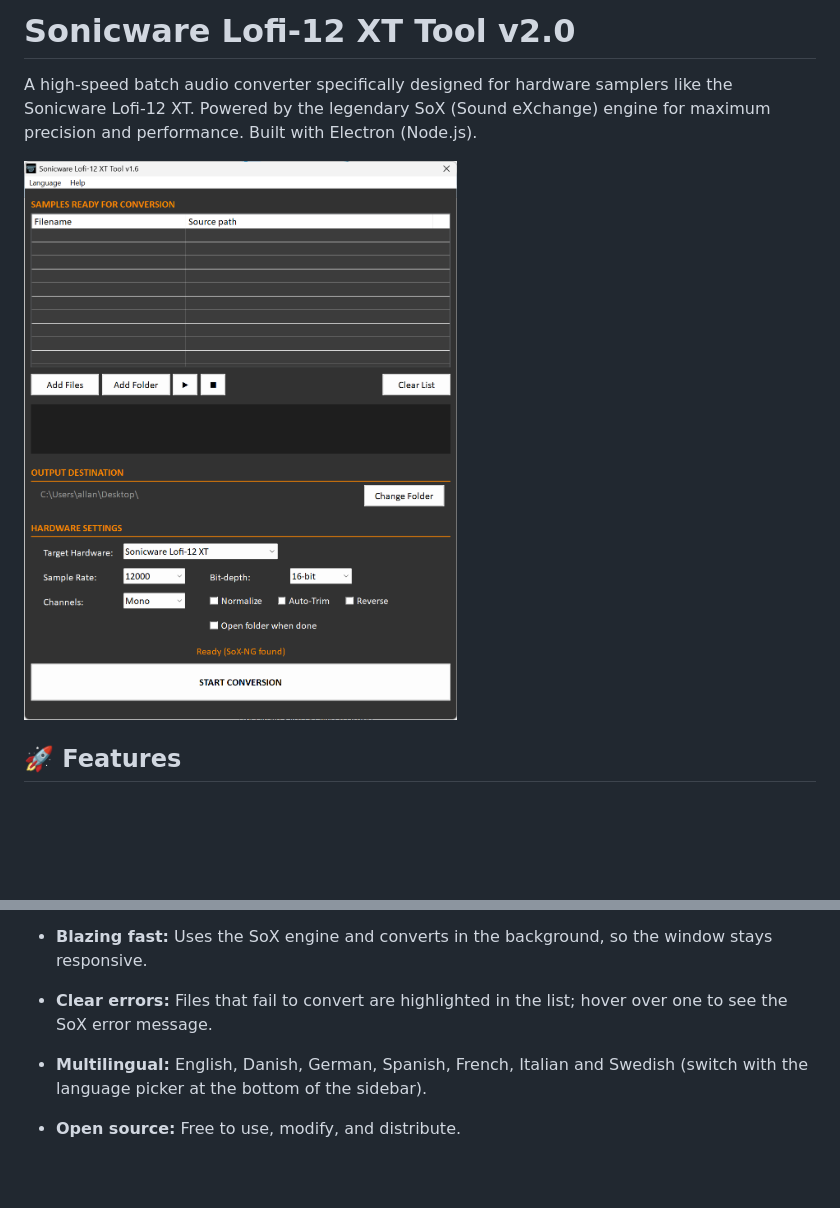
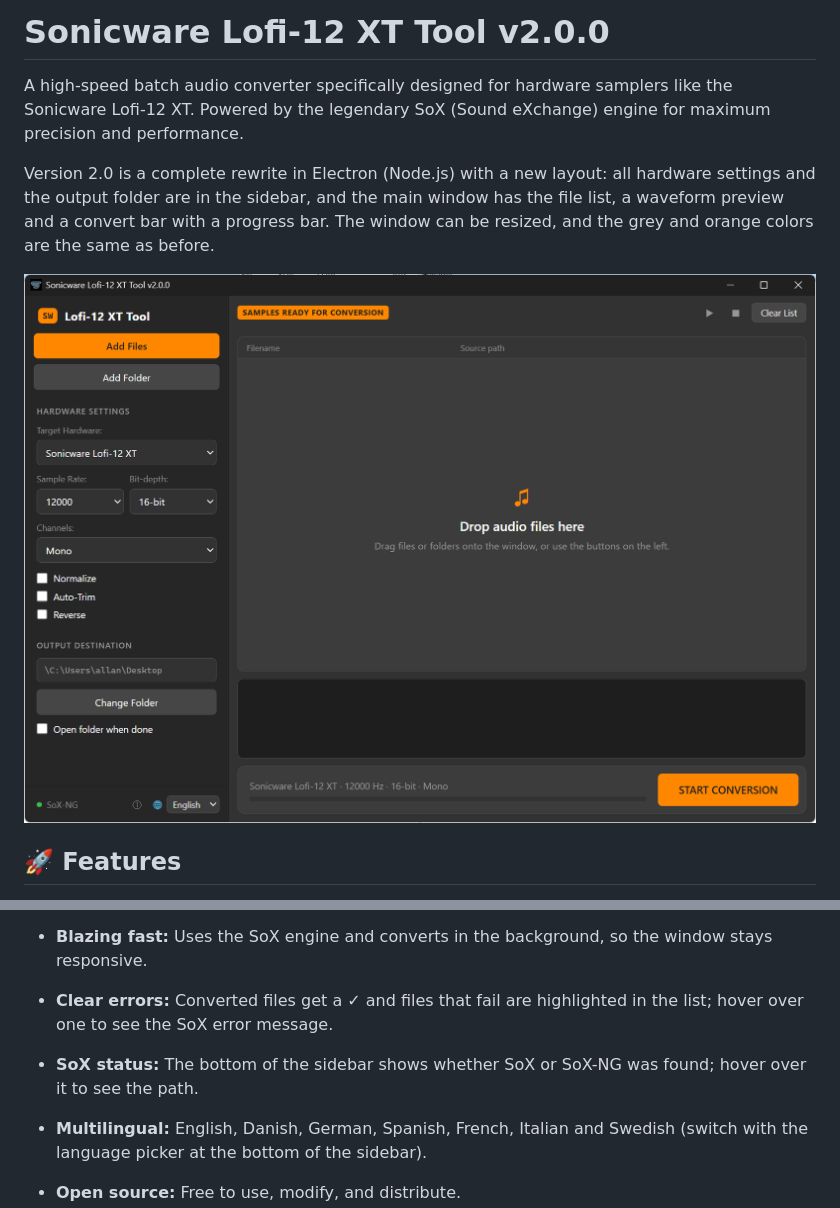
Before and after one commit to tristan202/sonicwaretool, a Markdown page: README.md, 2 parts joined by grey strips. Rendered like a GitHub page; pictures changed too: docs/screenshot.png; blank space fills up the shorter version.

```diff
--- a/README.md
+++ b/README.md
@@ -1,8 +1,10 @@
-# Sonicware Lofi-12 XT Tool v2.0
+# Sonicware Lofi-12 XT Tool v2.0.0
 
-A high-speed batch audio converter specifically designed for hardware samplers like the Sonicware Lofi-12 XT. Powered by the legendary SoX (Sound eXchange) engine for maximum precision and performance. Built with Electron (Node.js).
+A high-speed batch audio converter specifically designed for hardware samplers like the Sonicware Lofi-12 XT. Powered by the legendary SoX (Sound eXchange) engine for maximum precision and performance.
 
-<img width="527" alt="Screenshot of Sonicware Lofi-12 XT Tool" src="docs/screenshot.png" />
+Version 2.0 is a complete rewrite in Electron (Node.js) with a new layout: all hardware settings and the output folder are in the sidebar, and the main window has the file list, a waveform preview and a convert bar with a progress bar. The window can be resized, and the grey and orange colors are the same as before.
+
+<img width="816" alt="Screenshot of Sonicware Lofi-12 XT Tool v2.0.0" src="docs/screenshot.png" />
 
 ## 🚀 Features
 
@@ -22,7 +24,8 @@ A high-speed batch audio converter specifically designed for hardware samplers l
 - **Reverse:** Reverses samples during conversion (output files get a `_rev` suffix).
 - **Preview:** Click a file to play it and see its waveform (WAV, MP3, FLAC, OGG and M4A; WMA can be converted but not previewed).
 - **Blazing fast:** Uses the SoX engine and converts in the background, so the window stays responsive.
-- **Clear errors:** Files that fail to convert are highlighted in the list; hover over one to see the SoX error message.
+- **Clear errors:** Converted files get a ✓ and files that fail are highlighted in the list; hover over one to see the SoX error message.
+- **SoX status:** The bottom of the sidebar shows whether SoX or SoX-NG was found; hover over it to see the path.
 - **Multilingual:** English, Danish, German, Spanish, French, Italian and Swedish (switch with the language picker at the bottom of the sidebar).
 - **Open source:** Free to use, modify, and distribute.
 
```
Also changed, not shown: 2 other files.
